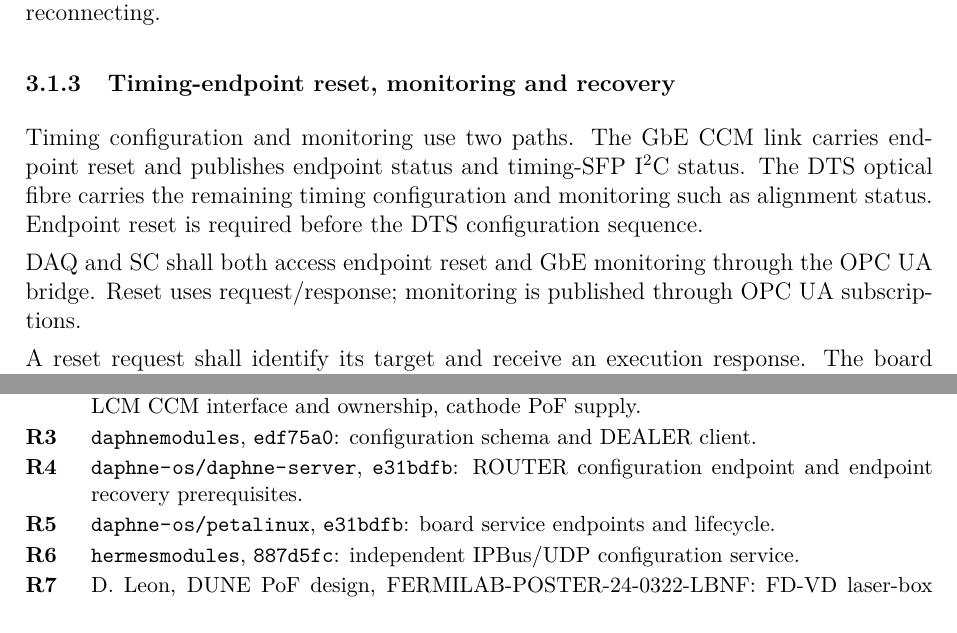
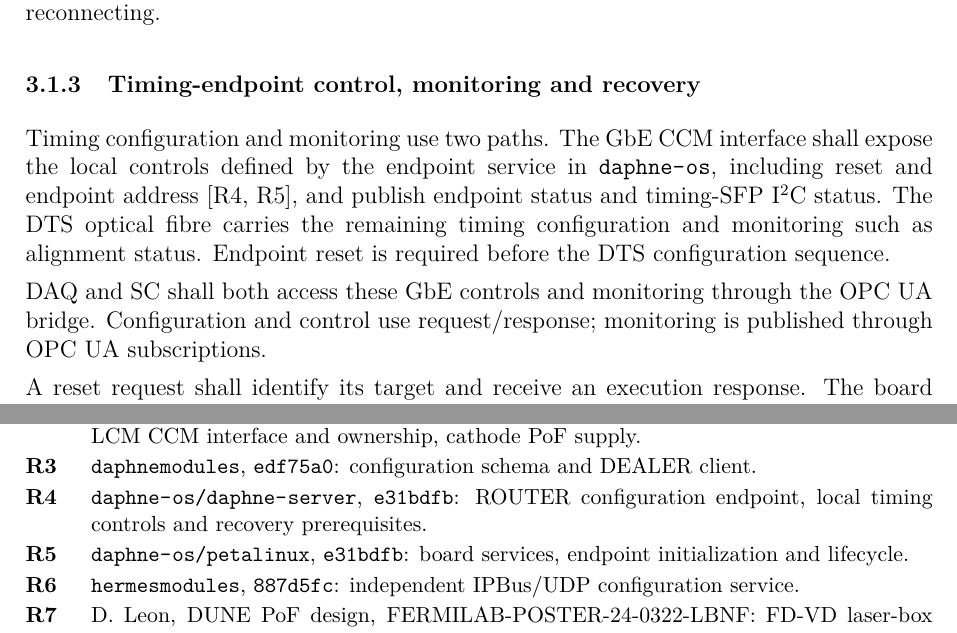
Before and after one commit to marroyav/icd-sc-pds, a LaTeX document (main.tex, which reads sections/03_protocols_services.tex, sections/references.tex): two parts of pages 5 and 7 of 7, joined at a grey line, cut so that both start at the same text. Compiled offline with pdfLaTeX.

Commit message:
Define Ethernet timing controls by the daphne-os endpoint service

```diff
--- a/sections/03_protocols_services.tex
+++ b/sections/03_protocols_services.tex
@@ -94,17 +94,19 @@ through the OPC UA bridge. Publications shall carry source identity, time,
 sequence and validity. Subscribers shall detect
 stale or missing updates and obtain a current snapshot after reconnecting.
 
-\subsubsection{Timing-endpoint reset, monitoring and recovery}
+\subsubsection{Timing-endpoint control, monitoring and recovery}
 \label{sec:timing-recovery}
 
-Timing configuration and monitoring use two paths. The GbE CCM link carries
-endpoint reset and publishes endpoint status and timing-SFP I\textsuperscript{2}C
-status. The DTS optical fibre carries the remaining timing configuration and
+Timing configuration and monitoring use two paths. The GbE CCM interface shall
+expose the local controls defined by the endpoint service in \code{daphne-os},
+including reset and endpoint address [R4, R5], and publish endpoint status and
+timing-SFP I\textsuperscript{2}C status.
+The DTS optical fibre carries the remaining timing configuration and
 monitoring such as alignment status. Endpoint reset is required before the
 DTS configuration sequence.
 
-DAQ and SC shall both access endpoint reset and GbE monitoring through the
-OPC UA bridge. Reset uses request/response; monitoring is published through
+DAQ and SC shall both access these GbE controls and monitoring through the
+OPC UA bridge. Configuration and control use request/response; monitoring is published through
 OPC UA subscriptions.
 
 A reset request shall identify its target and receive an execution response.
--- a/sections/references.tex
+++ b/sections/references.tex
@@ -4,8 +4,8 @@
 \item[R1] \href{https://github.com/marroyav/daphne-icd/tree/26214716ce5ab19f3ec68bd2a6370552c48bd650}{DAQ--PDS ICD, \code{2621471}}: CCM physical connection.
 \item[R2] \href{https://github.com/marroyav/daphne-icd/tree/6c0b24542f9b2504037aa895250d1441ee209fd2}{DAQ--PDS proposed v8, \code{6c0b245}}: format, HD/VD inventory, configuration architecture, LCM CCM interface and ownership, cathode PoF supply.
 \item[R3] \href{https://github.com/DUNE-DAQ/daphnemodules/tree/edf75a0c5f37cb6d1ef889723359e23e746ffe2b}{\code{daphnemodules}, \code{edf75a0}}: configuration schema and DEALER client.
-\item[R4] \href{https://github.com/DUNE-DAQ/daphne-os/tree/e31bdfbfcc177c06458a5a05189e91a3b17fc7d5/daphne-server}{\code{daphne-os/daphne-server}, \code{e31bdfb}}: ROUTER configuration endpoint and endpoint recovery prerequisites.
-\item[R5] \href{https://github.com/DUNE-DAQ/daphne-os/tree/e31bdfbfcc177c06458a5a05189e91a3b17fc7d5/petalinux}{\code{daphne-os/petalinux}, \code{e31bdfb}}: board service endpoints and lifecycle.
+\item[R4] \href{https://github.com/DUNE-DAQ/daphne-os/tree/e31bdfbfcc177c06458a5a05189e91a3b17fc7d5/daphne-server}{\code{daphne-os/daphne-server}, \code{e31bdfb}}: ROUTER configuration endpoint, local timing controls and recovery prerequisites.
+\item[R5] \href{https://github.com/DUNE-DAQ/daphne-os/tree/e31bdfbfcc177c06458a5a05189e91a3b17fc7d5/petalinux}{\code{daphne-os/petalinux}, \code{e31bdfb}}: board services, endpoint initialization and lifecycle.
 \item[R6] \href{https://github.com/DUNE-DAQ/hermesmodules/tree/887d5fc06b85d97ebb654f6a73baa87d8078fa3f}{\code{hermesmodules}, \code{887d5fc}}: independent IPBus/UDP configuration service.
 \item[R7] \href{https://lss.fnal.gov/archive/2024/poster/fermilab-poster-24-0322-lbnf.pdf}{D. Leon, DUNE PoF design, FERMILAB-POSTER-24-0322-LBNF}: FD-VD laser-box inventory.
 \end{description}
```
Also changed, not shown: VALIDATION.md (+2 -2 lines), sections/04_release.tex (+3 -2 lines), README.md, main.pdf, sections/03_protocols_services.tex (8 more changed lines), 1 other file.
